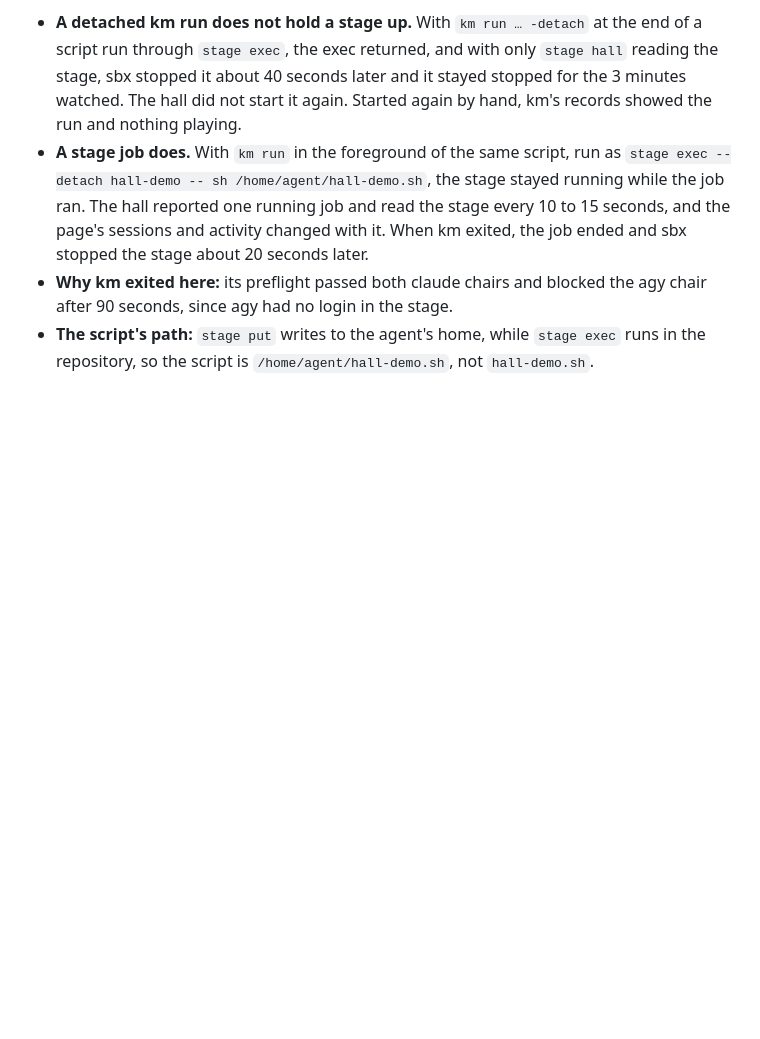
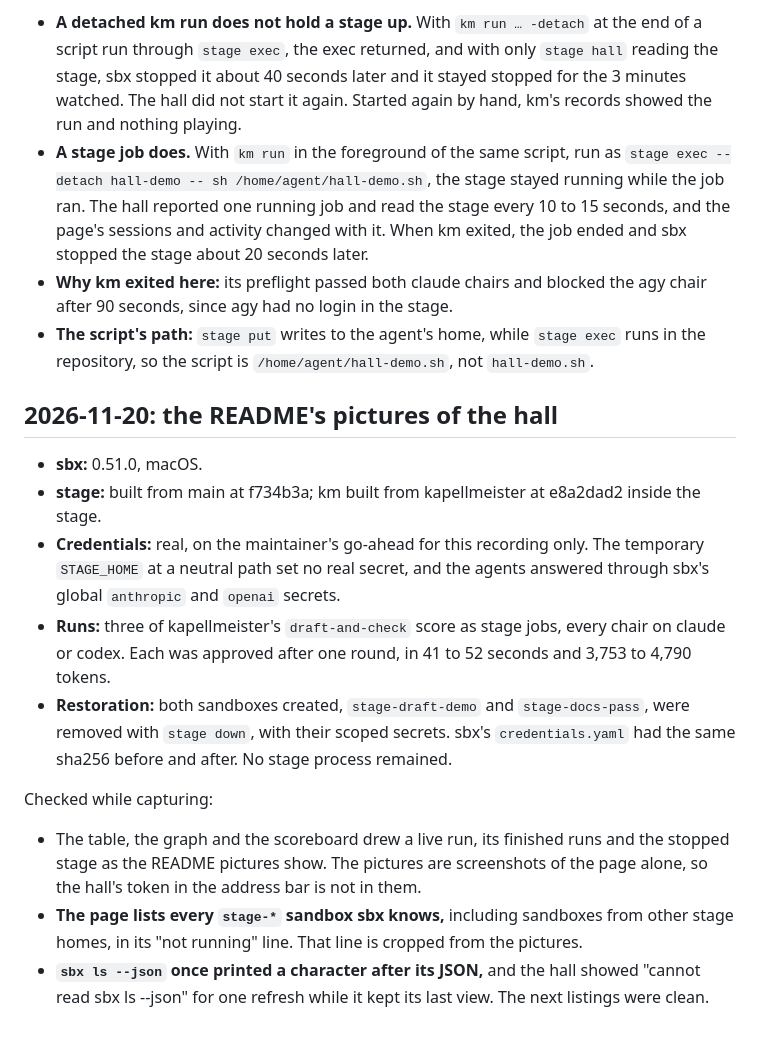
Before and after one commit to jystringfellow/scoring-stage, a Markdown page: VERIFICATION.md, the part around the change. GitHub-like rendering; blank space fills up the shorter version.

Commit message:
Show the hall in the README, from a stage made for the purpose
Three pictures in the stage hall section: a live kapellmeister run expanded to its steps, sections and chairs with the drafter's terminal open, the same stage as a graph, and a finished run on a stopped stage with the scoreboard. They come from a stage under a STAGE_HOME of their own at a neutral path, are screenshots of the page alone so the hall's token is not in them, and are cropped above the line listing sandboxes from other stage homes. The README no longer says nothing is kept on disk. VERIFICATION.md records the capture.

Co-Authored-By: Claude Opus 5.5 <noreply@anthropic.com>

```diff
--- a/VERIFICATION.md
+++ b/VERIFICATION.md
@@ -547,3 +547,25 @@ Checked:
   agy had no login in the stage.
 - **The script's path:** `stage put` writes to the agent's home, while `stage exec` runs in the repository, so the
   script is `/home/agent/hall-demo.sh`, not `hall-demo.sh`.
+
+## 2026-11-20: the README's pictures of the hall
+
+- **sbx:** 0.51.0, macOS.
+- **stage:** built from main at f734b3a; km built from kapellmeister at e8a2dad2 inside the stage.
+- **Credentials:** real, on the maintainer's go-ahead for this recording only. The temporary `STAGE_HOME` at a
+  neutral path set no real secret, and the agents answered through sbx's global `anthropic` and `openai` secrets.
+- **Runs:** three of kapellmeister's `draft-and-check` score as stage jobs, every chair on claude or codex. Each was
+  approved after one round, in 41 to 52 seconds and 3,753 to 4,790 tokens.
+- **Restoration:** both sandboxes created, `stage-draft-demo` and `stage-docs-pass`, were removed with `stage down`,
+  with their scoped secrets. sbx's `credentials.yaml` had the same sha256 before and after. No stage process
+  remained.
+
+Checked while capturing:
+
+- The table, the graph and the scoreboard drew a live run, its finished runs and the stopped stage as the README
+  pictures show. The pictures are screenshots of the page alone, so the hall's token in the address bar is not in
+  them.
+- **The page lists every `stage-*` sandbox sbx knows,** including sandboxes from other stage homes, in its
+  "not running" line. That line is cropped from the pictures.
+- **`sbx ls --json` once printed a character after its JSON,** and the hall showed "cannot read sbx ls --json" for
+  one refresh while it kept its last view. The next listings were clean.
```
Also changed, not shown: README.md (+10 -1 lines), docs/images/hall-finished.png (added), docs/images/hall-graph.png (added), docs/images/hall-table.png (added).
